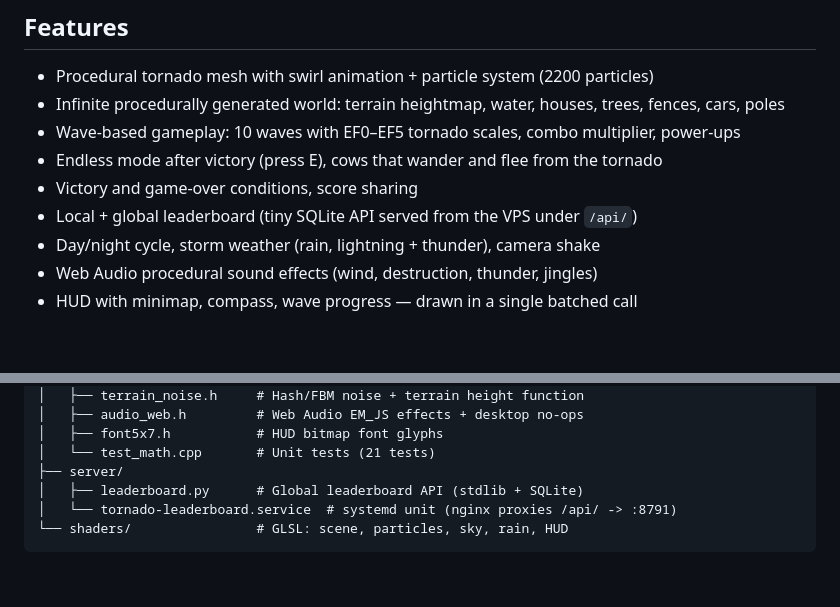
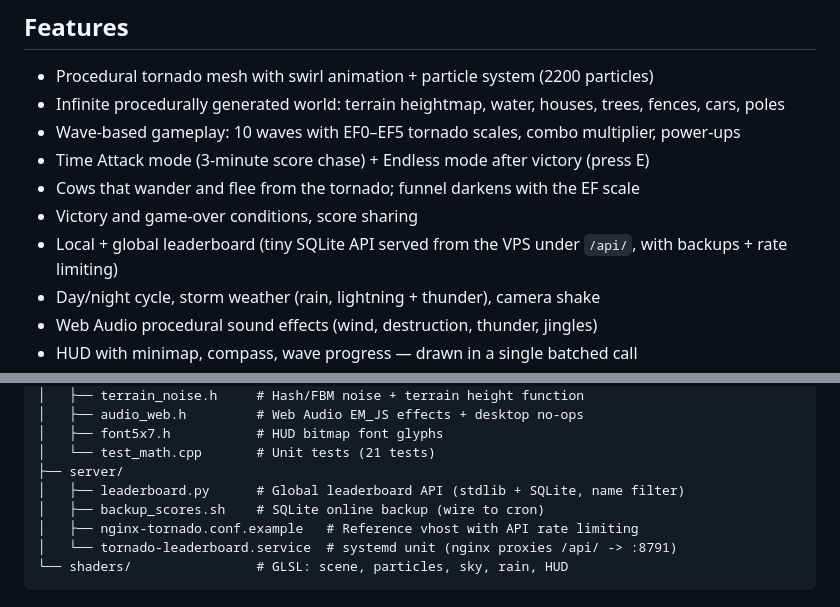
Before and after one commit to Alexandru2984/tornadoSimulation_wasm_cpp, a Markdown page: README.md, 2 parts joined by grey strips. Drawn GitHub-style; blank space fills up the shorter version.

Commit message:
Update README: Time Attack, cows, EF visuals, leaderboard backups and rate limiting

````diff
--- a/README.md
+++ b/README.md
@@ -8,9 +8,10 @@ Runs natively on desktop (OpenGL 3.3) and in the browser (WebGL 2 via Emscripten
 - Procedural tornado mesh with swirl animation + particle system (2200 particles)
 - Infinite procedurally generated world: terrain heightmap, water, houses, trees, fences, cars, poles
 - Wave-based gameplay: 10 waves with EF0–EF5 tornado scales, combo multiplier, power-ups
-- Endless mode after victory (press E), cows that wander and flee from the tornado
+- Time Attack mode (3-minute score chase) + Endless mode after victory (press E)
+- Cows that wander and flee from the tornado; funnel darkens with the EF scale
 - Victory and game-over conditions, score sharing
-- Local + global leaderboard (tiny SQLite API served from the VPS under `/api/`)
+- Local + global leaderboard (tiny SQLite API served from the VPS under `/api/`, with backups + rate limiting)
 - Day/night cycle, storm weather (rain, lightning + thunder), camera shake
 - Web Audio procedural sound effects (wind, destruction, thunder, jingles)
 - HUD with minimap, compass, wave progress — drawn in a single batched call
@@ -133,7 +134,9 @@ so the long-lived immutable HTTP cache is busted on every deploy.
 │   ├── font5x7.h           # HUD bitmap font glyphs
 │   └── test_math.cpp       # Unit tests (21 tests)
 ├── server/
-│   ├── leaderboard.py      # Global leaderboard API (stdlib + SQLite)
+│   ├── leaderboard.py      # Global leaderboard API (stdlib + SQLite, name filter)
+│   ├── backup_scores.sh    # SQLite online backup (wire to cron)
+│   ├── nginx-tornado.conf.example   # Reference vhost with API rate limiting
 │   └── tornado-leaderboard.service  # systemd unit (nginx proxies /api/ -> :8791)
 └── shaders/                # GLSL: scene, particles, sky, rain, HUD
 ```
````
